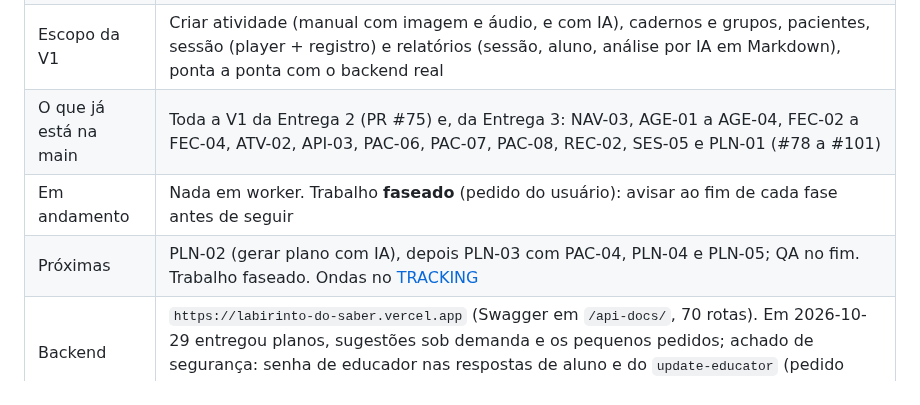
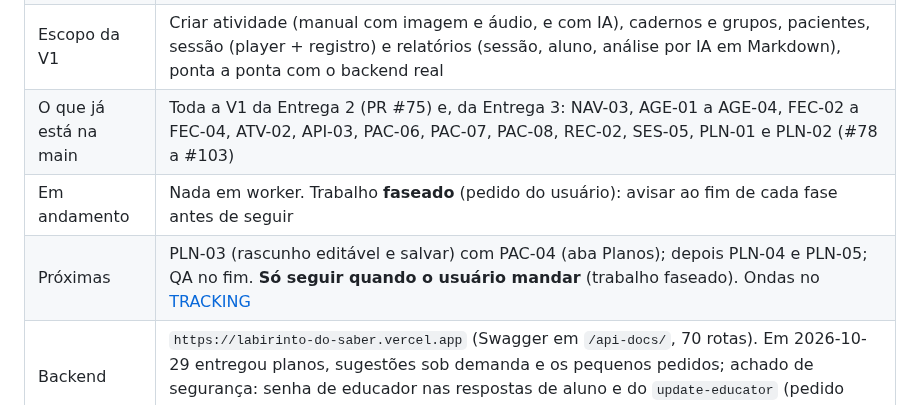
Before and after one commit to Natan-Lucena/LabirintoDoSaberReactNative, a Markdown page: docs/CONTEXTO-SESSAO.md, the part around the change. Rendered like a GitHub page.

```diff
--- a/docs/CONTEXTO-SESSAO.md
+++ b/docs/CONTEXTO-SESSAO.md
@@ -11,9 +11,9 @@
 | Projeto               | App mobile Labirinto do Saber (Expo SDK 57, RN 0.86, TS 6, pnpm 11.8, Node 22). Repositório `Natan-Lucena/LabirintoDoSaberReactNative`, pasta `C:\Users\zerog\OneDrive\Desktop\labirintoDoSaberMobile`                                                                                               |
 | Entrega vigente       | **Entrega 3** (planejada em 2026-10-28): fechar a V1, telas com API pronta (Agenda, editar paciente, anamnese, perfil) e **Planos com IA** (único domínio novo pedido ao backend, G-48). Ver [ROADMAP da Entrega 3](entrega-3/ROADMAP.md). O design continua o Figma Make (`L7sCNfMhrzOzhtlNpS3cHr`) |
 | Escopo da V1          | Criar atividade (manual com imagem e áudio, e com IA), cadernos e grupos, pacientes, sessão (player + registro) e relatórios (sessão, aluno, análise por IA em Markdown), ponta a ponta com o backend real                                                                                           |
-| O que já está na main | Toda a V1 da Entrega 2 (PR #75) e, da Entrega 3: NAV-03, AGE-01 a AGE-04, FEC-02 a FEC-04, ATV-02, API-03, PAC-06, PAC-07, PAC-08, REC-02, SES-05 e PLN-01 (#78 a #101)                                                                                                                              |
+| O que já está na main | Toda a V1 da Entrega 2 (PR #75) e, da Entrega 3: NAV-03, AGE-01 a AGE-04, FEC-02 a FEC-04, ATV-02, API-03, PAC-06, PAC-07, PAC-08, REC-02, SES-05, PLN-01 e PLN-02 (#78 a #103)                                                                                                                      |
 | Em andamento          | Nada em worker. Trabalho **faseado** (pedido do usuário): avisar ao fim de cada fase antes de seguir                                                                                                                                                                                                 |
-| Próximas              | PLN-02 (gerar plano com IA), depois PLN-03 com PAC-04, PLN-04 e PLN-05; QA no fim. Trabalho faseado. Ondas no [TRACKING](entrega-3/TRACKING.md)                                                                                                                                                      |
+| Próximas              | PLN-03 (rascunho editável e salvar) com PAC-04 (aba Planos); depois PLN-04 e PLN-05; QA no fim. **Só seguir quando o usuário mandar** (trabalho faseado). Ondas no [TRACKING](entrega-3/TRACKING.md)                                                                                                 |
 | Backend               | `https://labirinto-do-saber.vercel.app` (Swagger em `/api-docs/`, 70 rotas). Em 2026-10-29 entregou planos, sugestões sob demanda e os pequenos pedidos; achado de segurança: senha de educador nas respostas de aluno e do `update-educator` (pedido urgente, PEDIDOS-BACKEND item 18)              |
 | Qualidade             | Mais de 870 testes (Vitest + RNTL), typecheck, lint e bundle Android no CI; `scripts/check-docs.py` para os links. Com pouca memória, a suíte local tem timeouts de 5 s (instabilidade conhecida); use `--maxWorkers=1`                                                                              |
 | Validação manual      | Feita em 2026-10-09 no emulador Android (Expo Go) contra o backend real; relatório em `docs/entrega-2/QA-05-RELATORIO.md`. Pendente: iOS, aparelho físico (câmera) e as rotas listadas no relatório                                                                                                  |
```
Also changed, not shown: docs/entrega-3/TRACKING.md (+5 -3 lines).
